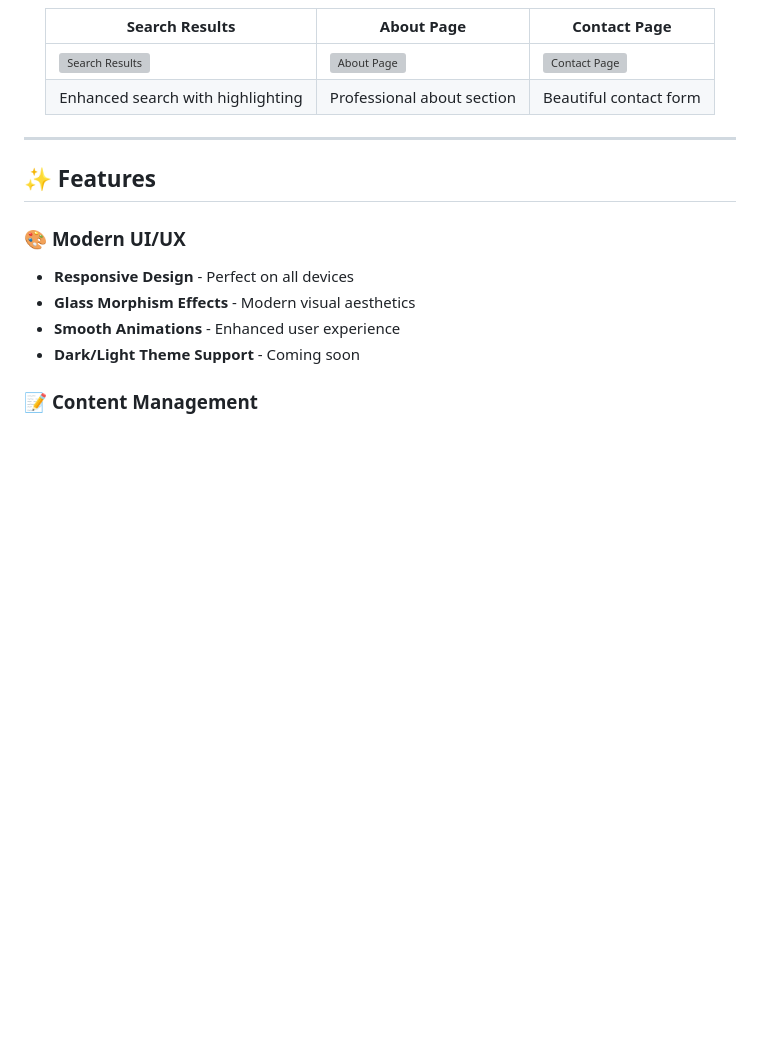
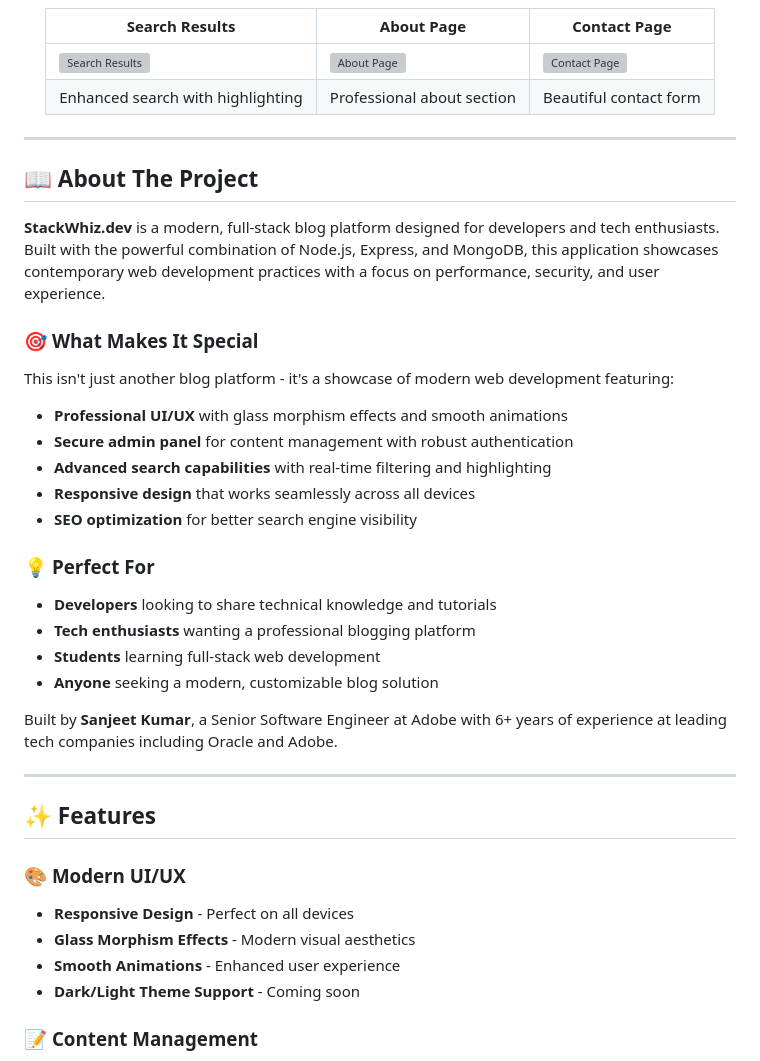
Before and after one commit to CodingWithSanjeet/StackWhiz, a Markdown page: README.md, the part around the change. GitHub-like rendering; blank space fills up the shorter version; grey boxes are pictures that could not be loaded.

```diff
--- a/README.md
+++ b/README.md
@@ -30,6 +30,30 @@
 | Enhanced search with highlighting | Professional about section | Beautiful contact form |
 
 </div>
+
+---
+
+## 📖 About The Project
+
+**StackWhiz.dev** is a modern, full-stack blog platform designed for developers and tech enthusiasts. Built with the powerful combination of Node.js, Express, and MongoDB, this application showcases contemporary web development practices with a focus on performance, security, and user experience.
+
+### 🎯 **What Makes It Special**
+
+This isn't just another blog platform - it's a showcase of modern web development featuring:
+- **Professional UI/UX** with glass morphism effects and smooth animations
+- **Secure admin panel** for content management with robust authentication
+- **Advanced search capabilities** with real-time filtering and highlighting
+- **Responsive design** that works seamlessly across all devices
+- **SEO optimization** for better search engine visibility
+
+### 💡 **Perfect For**
+
+- **Developers** looking to share technical knowledge and tutorials
+- **Tech enthusiasts** wanting a professional blogging platform
+- **Students** learning full-stack web development
+- **Anyone** seeking a modern, customizable blog solution
+
+Built by **Sanjeet Kumar**, a Senior Software Engineer at Adobe with 6+ years of experience at leading tech companies including Oracle and Adobe.
 
 ---
 
```
